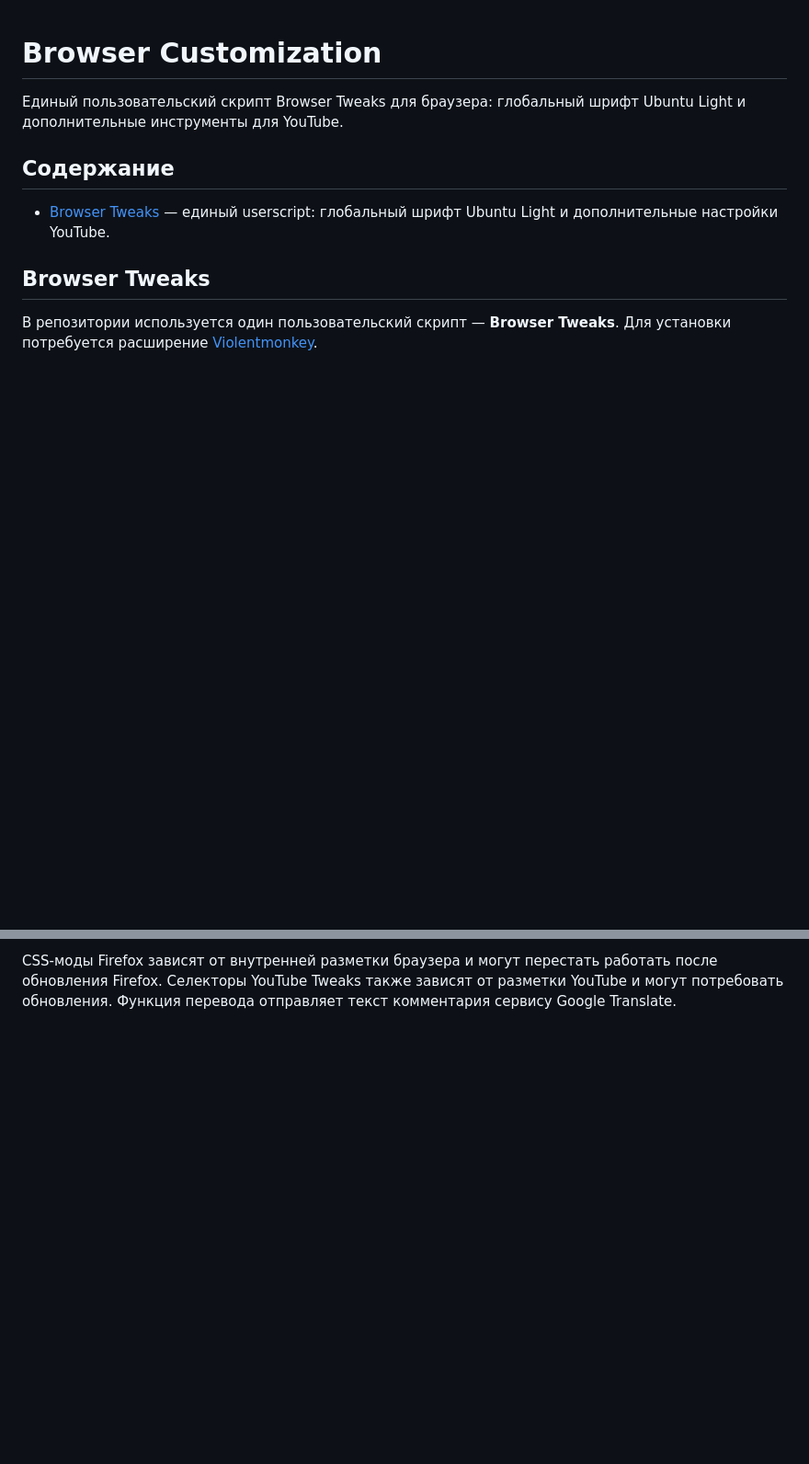
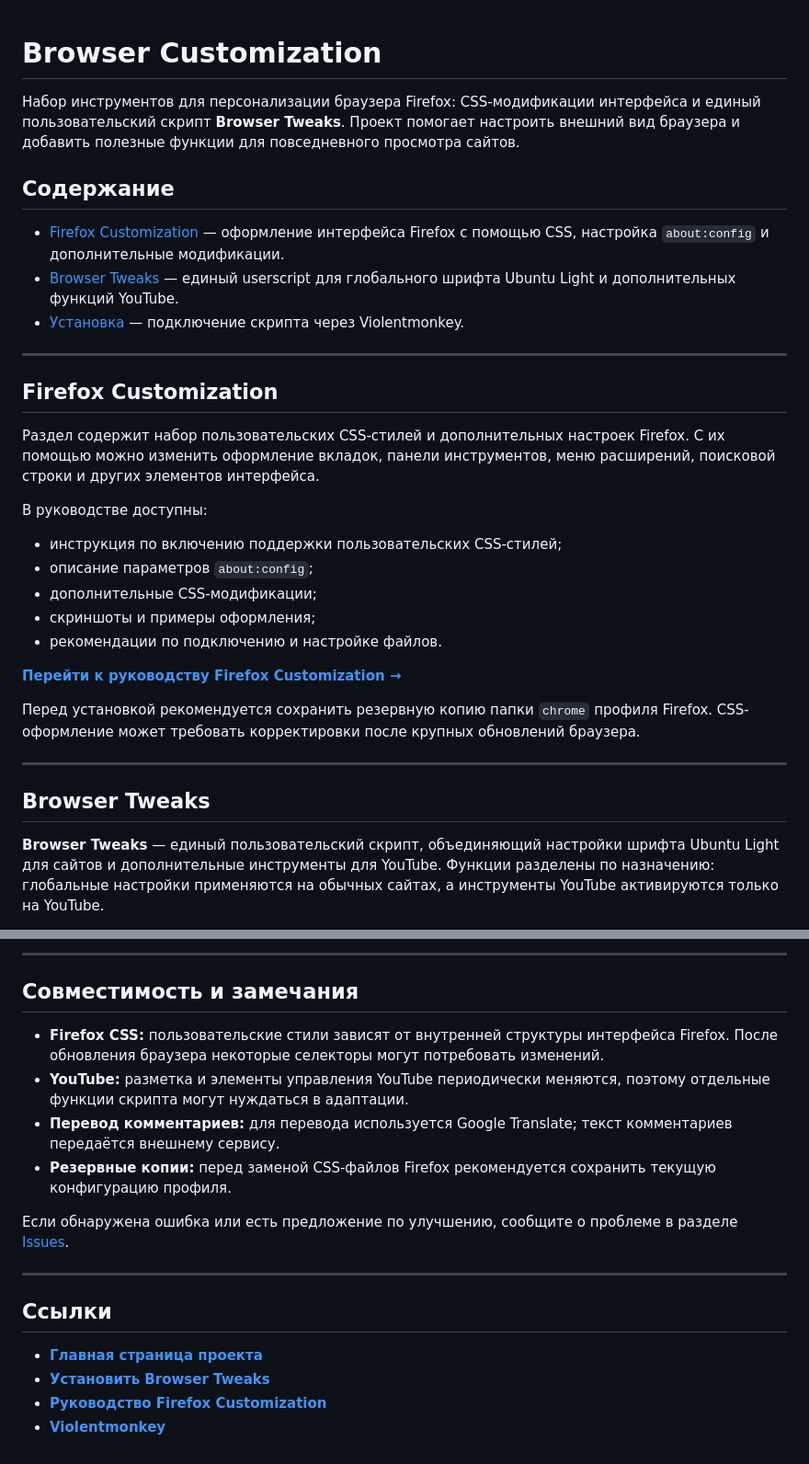
Before and after one commit to SolasFor/Browser, a Markdown page: README.md, 2 parts joined by grey strips. Shown at 92% size. GitHub-like rendering; blank space fills up the shorter version.

```diff
--- a/README.md
+++ b/README.md
@@ -1,12 +1,34 @@
 # Browser Customization
 
-Единый пользовательский скрипт Browser Tweaks для браузера: глобальный шрифт Ubuntu Light и дополнительные инструменты для YouTube.
+Набор инструментов для персонализации браузера Firefox: CSS-модификации интерфейса и единый пользовательский скрипт **Browser Tweaks**. Проект помогает настроить внешний вид браузера и добавить полезные функции для повседневного просмотра сайтов.
 
 ## Содержание
 
-- [Browser Tweaks](userscripts/browser-tweaks-unified.user.js) — единый userscript: глобальный шрифт Ubuntu Light и дополнительные настройки YouTube.
+- [Firefox Customization](#firefox-customization) — оформление интерфейса Firefox с помощью CSS, настройка `about:config` и дополнительные модификации.
+- [Browser Tweaks](#browser-tweaks) — единый userscript для глобального шрифта Ubuntu Light и дополнительных функций YouTube.
+- [Установка](#установка-browser-tweaks) — подключение скрипта через Violentmonkey.
+
+---
+
+## Firefox Customization
+
+Раздел содержит набор пользовательских CSS-стилей и дополнительных настроек Firefox. С их помощью можно изменить оформление вкладок, панели инструментов, меню расширений, поисковой строки и других элементов интерфейса.
+
+В руководстве доступны:
+
+- инструкция по включению поддержки пользовательских CSS-стилей;
+- описание параметров `about:config`;
+- дополнительные CSS-модификации;
+- скриншоты и примеры оформления;
+- рекомендации по подключению и настройке файлов.
+
+**[Перейти к руководству Firefox Customization →](firefox-customization/README.md)**
+
+Перед установкой рекомендуется сохранить резервную копию папки `chrome` профиля Firefox. CSS-оформление может требовать корректировки после крупных обновлений браузера.
+
+---
 
 ## Browser Tweaks
 
-В репозитории используется один пользовательский скрипт — **Browser Tweaks**. Для установки потребуется расширение [Violentmonkey](https://violentmonkey.github.io/).
+**Browser Tweaks** — единый пользовательский скрипт, объединяющий настройки шрифта Ubuntu Light для сайтов и дополнительные инструменты для YouTube. Функции разделены по назначению: глобальные настройки применяются на обычных сайтах, а инструменты YouTube активируются только на YouTube.
 
@@ -64,2 +106,20 @@
 
-CSS-моды Firefox зависят от внутренней разметки браузера и могут перестать работать после обновления Firefox. Селекторы YouTube Tweaks также зависят от разметки YouTube и могут потребовать обновления. Функция перевода отправляет текст комментария сервису Google Translate.
+---
+
+## Совместимость и замечания
+
+- **Firefox CSS:** пользовательские стили зависят от внутренней структуры интерфейса Firefox. После обновления браузера некоторые селекторы могут потребовать изменений.
+- **YouTube:** разметка и элементы управления YouTube периодически меняются, поэтому отдельные функции скрипта могут нуждаться в адаптации.
+- **Перевод комментариев:** для перевода используется Google Translate; текст комментариев передаётся внешнему сервису.
+- **Резервные копии:** перед заменой CSS-файлов Firefox рекомендуется сохранить текущую конфигурацию профиля.
+
+Если обнаружена ошибка или есть предложение по улучшению, сообщите о проблеме в разделе [Issues](https://github.com/SolasFor/Browser/issues).
+
+---
+
+## Ссылки
+
+- **[Главная страница проекта](https://solasfor.github.io/Browser/)**
+- **[Установить Browser Tweaks](userscripts/browser-tweaks-unified.user.js)**
+- **[Руководство Firefox Customization](firefox-customization/README.md)**
+- **[Violentmonkey](https://violentmonkey.github.io/)**
```
Also changed, not shown: other parts of README.md (+50 -30 lines).
